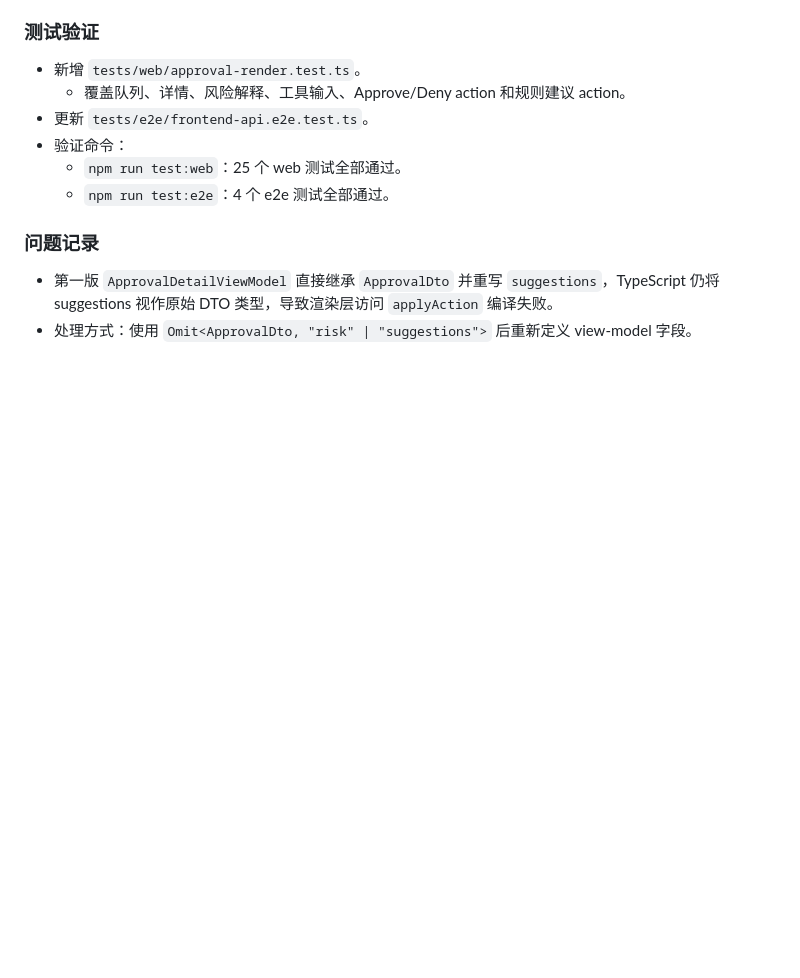
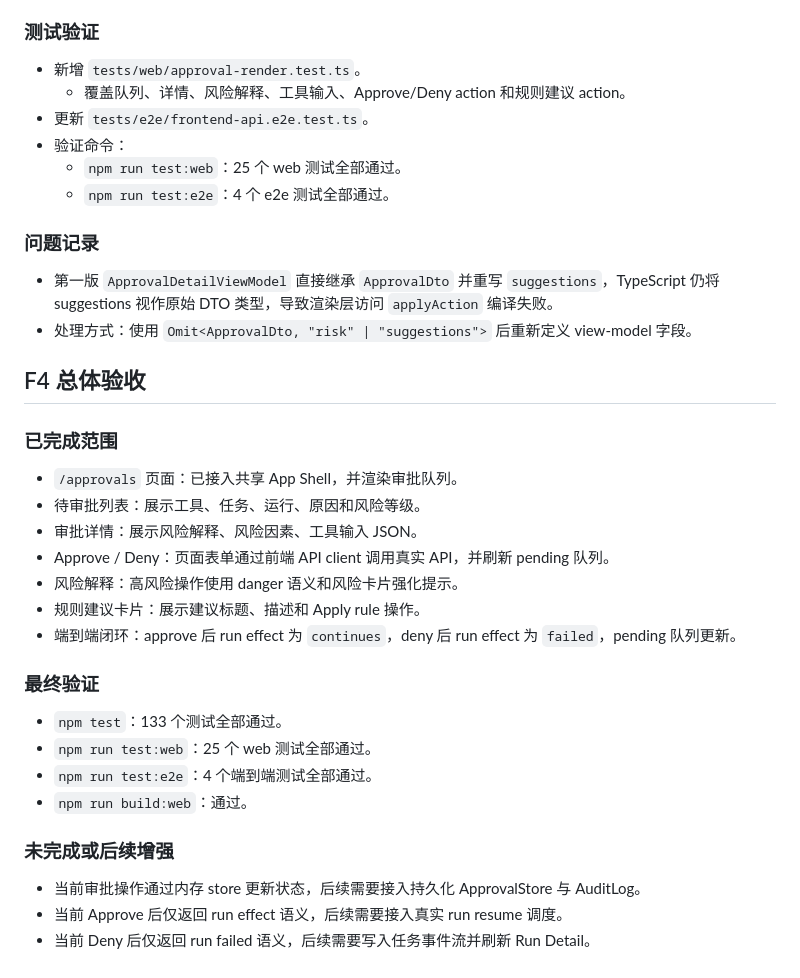
Before and after one commit to utopia-developer/harness_learn, a Markdown page: docs/implementation/frontend-f4-approval-queue.md, the part around the change. Rendered like a GitHub page; blank space fills up the shorter version.

Commit message:
docs: record frontend f4 validation

```diff
--- a/docs/implementation/frontend-f4-approval-queue.md
+++ b/docs/implementation/frontend-f4-approval-queue.md
@@ -125,3 +125,28 @@
 
 - 第一版 `ApprovalDetailViewModel` 直接继承 `ApprovalDto` 并重写 `suggestions`，TypeScript 仍将 suggestions 视作原始 DTO 类型，导致渲染层访问 `applyAction` 编译失败。
 - 处理方式：使用 `Omit<ApprovalDto, "risk" | "suggestions">` 后重新定义 view-model 字段。
+
+## F4 总体验收
+
+### 已完成范围
+
+- `/approvals` 页面：已接入共享 App Shell，并渲染审批队列。
+- 待审批列表：展示工具、任务、运行、原因和风险等级。
+- 审批详情：展示风险解释、风险因素、工具输入 JSON。
+- Approve / Deny：页面表单通过前端 API client 调用真实 API，并刷新 pending 队列。
+- 风险解释：高风险操作使用 danger 语义和风险卡片强化提示。
+- 规则建议卡片：展示建议标题、描述和 Apply rule 操作。
+- 端到端闭环：approve 后 run effect 为 `continues`，deny 后 run effect 为 `failed`，pending 队列更新。
+
+### 最终验证
+
+- `npm test`：133 个测试全部通过。
+- `npm run test:web`：25 个 web 测试全部通过。
+- `npm run test:e2e`：4 个端到端测试全部通过。
+- `npm run build:web`：通过。
+
+### 未完成或后续增强
+
+- 当前审批操作通过内存 store 更新状态，后续需要接入持久化 ApprovalStore 与 AuditLog。
+- 当前 Approve 后仅返回 run effect 语义，后续需要接入真实 run resume 调度。
+- 当前 Deny 后仅返回 run failed 语义，后续需要写入任务事件流并刷新 Run Detail。
```
